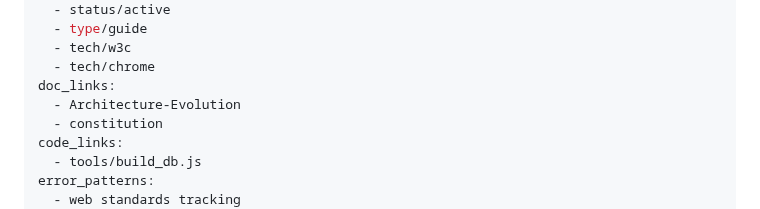
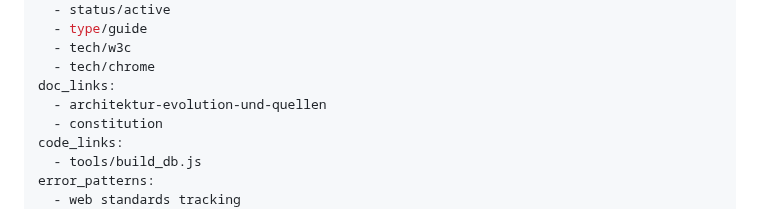
Before and after one commit to grapefruit89/DIN-BriefNEO, a Markdown page: docs/30-meta/web-standards-tracking.md, the part around the change. GitHub-like rendering.

Commit message:
fix(30-meta): Frontmatter-Link Architecture-Evolution -> architektur-evolution-und-quellen; Playbook-Ausnahmen geschaerft

```diff
--- a/docs/30-meta/web-standards-tracking.md
+++ b/docs/30-meta/web-standards-tracking.md
@@ -13,7 +13,7 @@ tags:
   - tech/w3c
   - tech/chrome
 doc_links:
-  - Architecture-Evolution
+  - architektur-evolution-und-quellen
   - constitution
 code_links:
   - tools/build_db.js
```
Also changed, not shown: 1 other file.
